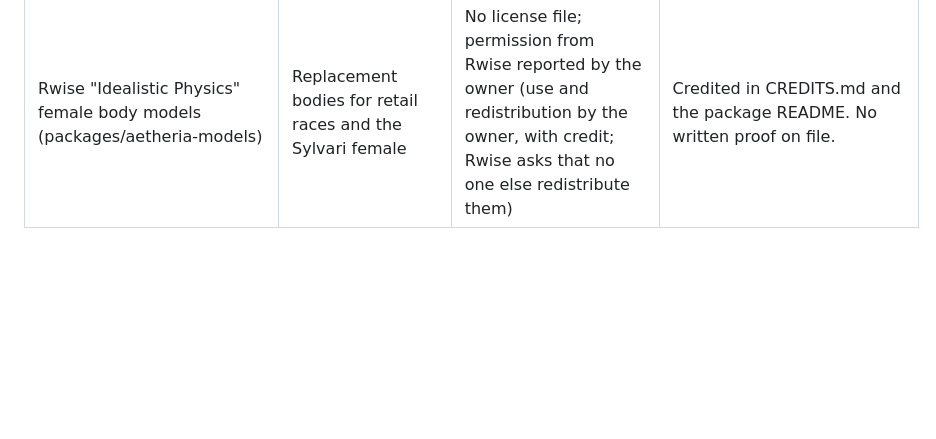
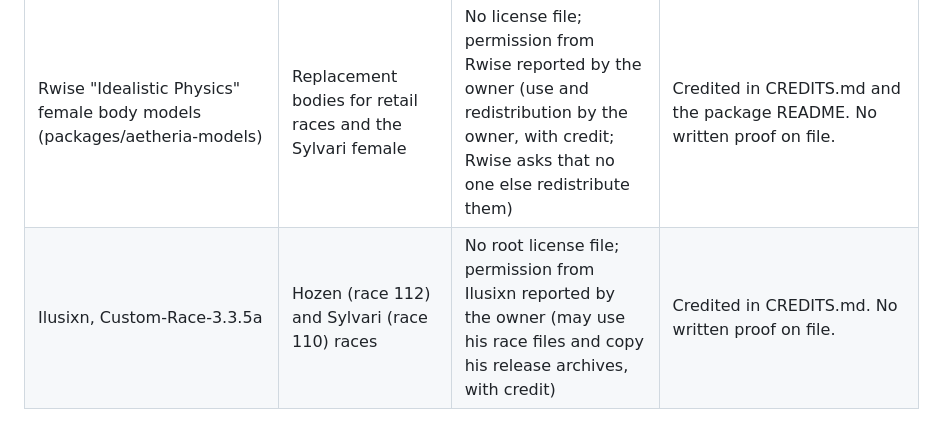
Before and after one commit to Shotboom12/aetheria-client, a Markdown page: UPSTREAM-LICENSES.md, the part around the change. Drawn GitHub-style; blank space fills up the shorter version.

Commit message:
Credit Ilusixn for the Hozen and Sylvari races
Co-Authored-By: Claude Sonnet 5.5 <noreply@anthropic.com>

```diff
--- a/UPSTREAM-LICENSES.md
+++ b/UPSTREAM-LICENSES.md
@@ -47,3 +47,4 @@ Highest risk items: Sirus animations and any race assets taken from other server
 | NVIDIA DLSS runtime (Redist/DLSS/nvngx_dlss.dll) and SDK 310.9.16 | DLSS Super Resolution (hd/HdNativeDlss) | NVIDIA RTX SDK license (Redist/DLSS/LICENSE-NVIDIA-RTX-SDK.txt) | The DLL is redistributed unmodified as part of this application. The SDK headers and nvsdk_ngx_d.lib are NOT included (the license does not allow redistributing the SDK itself): Tools/Setup-DlssSdk.ps1 fetches them from github.com/NVIDIA/DLSS; build with AETHERIA_NATIVE_DLSS=ON afterwards |
 | lumen/data/lampdata.bin | Lumenveil lamp table | not redistributed | NOT included |
 | Rwise "Idealistic Physics" female body models (packages/aetheria-models) | Replacement bodies for retail races and the Sylvari female | No license file; permission from Rwise reported by the owner (use and redistribution by the owner, with credit; Rwise asks that no one else redistribute them) | Credited in CREDITS.md and the package README. No written proof on file. |
+| Ilusixn, Custom-Race-3.3.5a | Hozen (race 112) and Sylvari (race 110) races | No root license file; permission from Ilusixn reported by the owner (may use his race files and copy his release archives, with credit) | Credited in CREDITS.md. No written proof on file. |
```
Also changed, not shown: CREDITS.md (+1 -0 lines).
